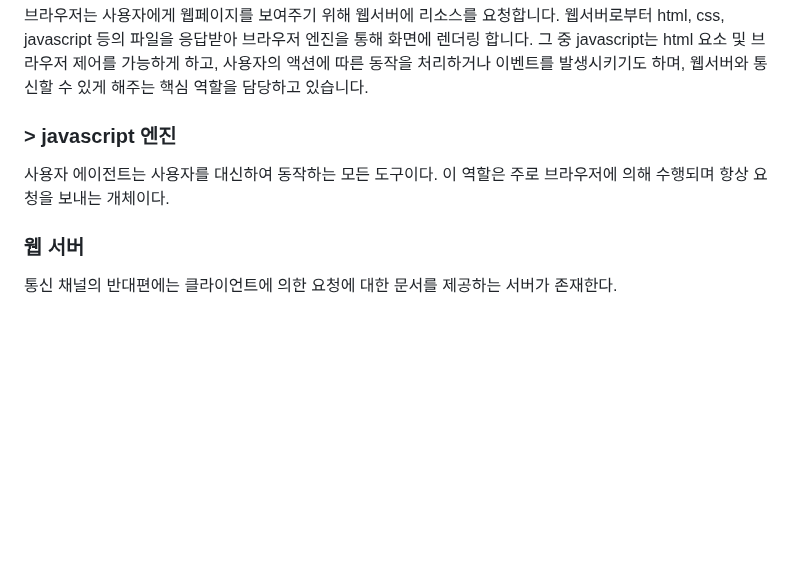
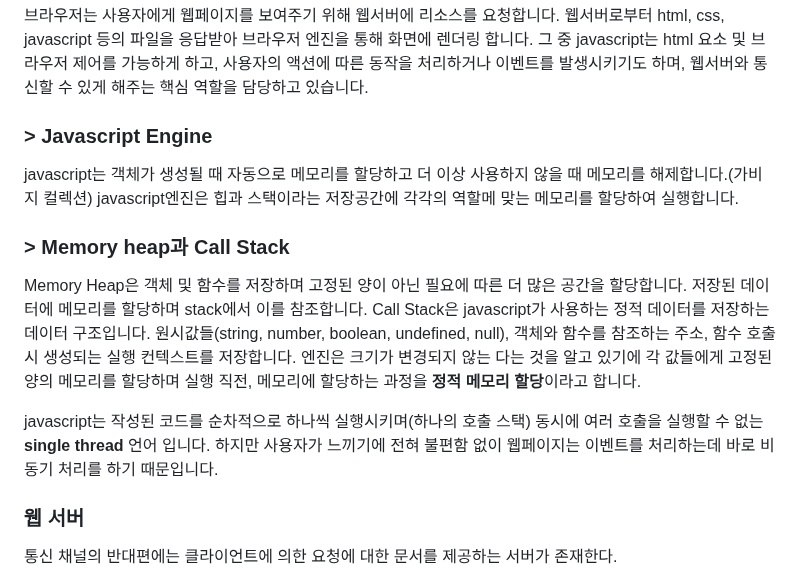
Before and after one commit to xogus303/xogus303.github.io, a Markdown page: contents/javascript/javascriptEngine.md, the part around one of its changes. Rendered like a GitHub page; blank space fills up the shorter version.

Commit message:
javascript 동작 원리 2

```diff
--- a/contents/javascript/javascriptEngine.md
+++ b/contents/javascript/javascriptEngine.md
@@ -15,9 +15,16 @@ thumbnail: '../../static/postThumbnails/postThumbnail_230220.jpeg'
 
 브라우저는 사용자에게 웹페이지를 보여주기 위해 웹서버에 리소스를 요청합니다. 웹서버로부터 html, css, javascript 등의 파일을 응답받아 브라우저 엔진을 통해 화면에 렌더링 합니다. 그 중 javascript는 html 요소 및 브라우저 제어를 가능하게 하고, 사용자의 액션에 따른 동작을 처리하거나 이벤트를 발생시키기도 하며, 웹서버와 통신할 수 있게 해주는 핵심 역할을 담당하고 있습니다.
 
-### > javascript 엔진
+### > Javascript Engine
 
-사용자 에이전트는 사용자를 대신하여 동작하는 모든 도구이다. 이 역할은 주로 브라우저에 의해 수행되며 항상 요청을 보내는 개체이다.
+javascript는 객체가 생성될 때 자동으로 메모리를 할당하고 더 이상 사용하지 않을 때 메모리를 해제합니다.(가비지 컬렉션) javascript엔진은 힙과 스택이라는 저장공간에 각각의 역할메 맞는 메모리를 할당하여 실행합니다.
+
+### > Memory heap과 Call Stack
+
+Memory Heap은 객체 및 함수를 저장하며 고정된 양이 아닌 필요에 따른 더 많은 공간을 할당합니다. 저장된 데이터에 메모리를 할당하며 stack에서 이를 참조합니다.
+Call Stack은 javascript가 사용하는 정적 데이터를 저장하는 데이터 구조입니다. 원시값들(string, number, boolean, undefined, null), 객체와 함수를 참조하는 주소, 함수 호출 시 생성되는 실행 컨텍스트를 저장합니다. 엔진은 크기가 변경되지 않는 다는 것을 알고 있기에 각 값들에게 고정된 양의 메모리를 할당하며 실행 직전, 메모리에 할당하는 과정을 **정적 메모리 할당**이라고 합니다.
+
+javascript는 작성된 코드를 순차적으로 하나씩 실행시키며(하나의 호출 스택) 동시에 여러 호출을 실행할 수 없는 **single thread** 언어 입니다. 하지만 사용자가 느끼기에 전혀 불편함 없이 웹페이지는 이벤트를 처리하는데 바로 비동기 처리를 하기 때문입니다.
 
 ### 웹 서버
 
```
Also changed, not shown: other parts of contents/javascript/javascriptEngine.md (+2 -0 lines).
